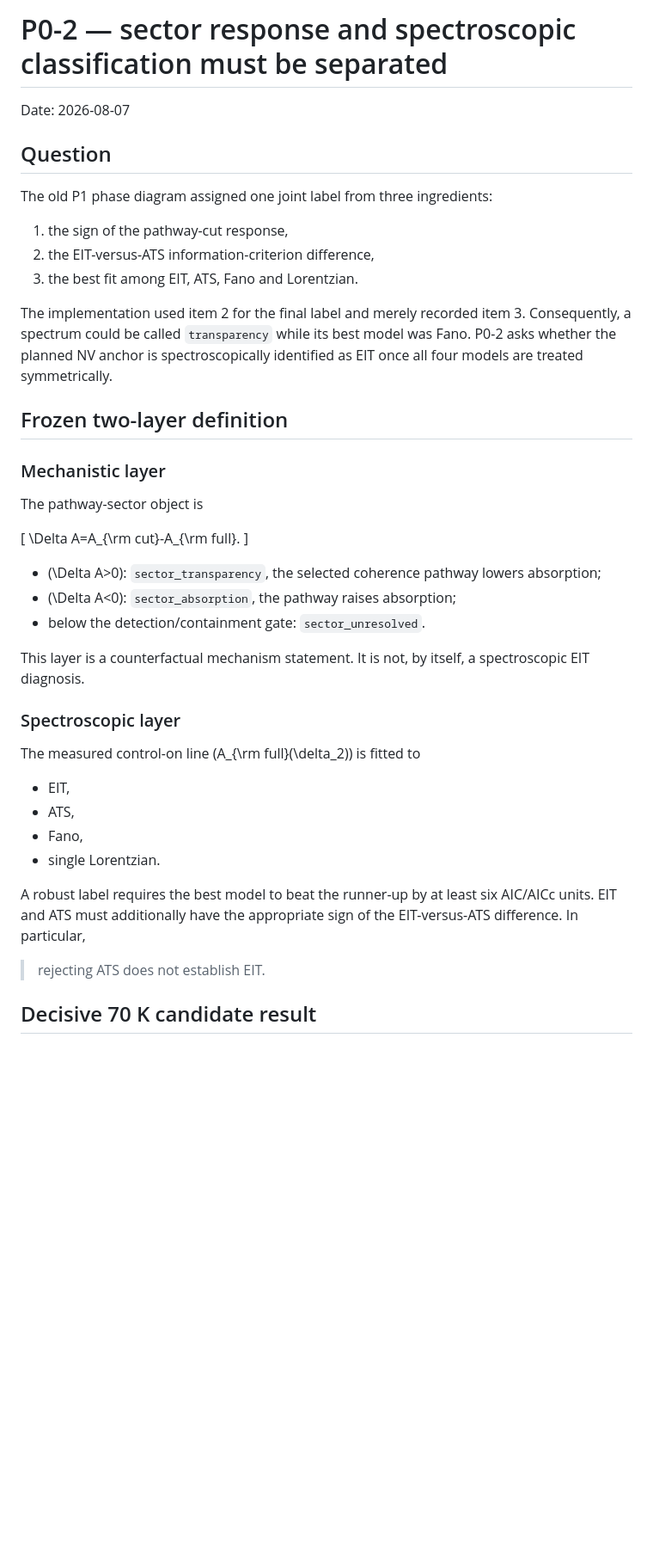
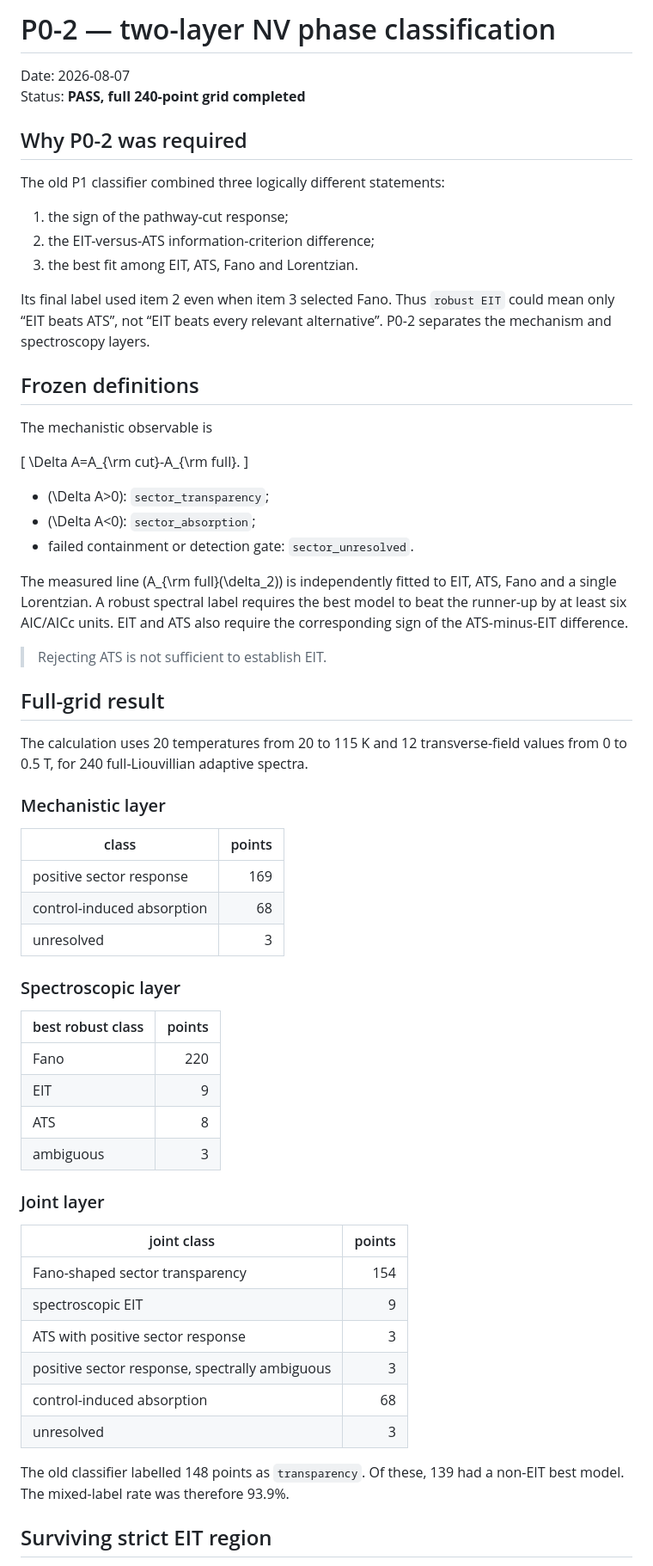
Before and after one commit to Risei412/NV-EIT-space, a Markdown page: Writing Paper/P0_2_TWO_LAYER_CLASSIFICATION_2026-08-07.md, the part around one of its changes. Shown at 86% size. Rendered like a GitHub page; blank space fills up the shorter version.

Commit message:
Finalize P0-2 full-grid scientific verdict

```diff
--- a/Writing Paper/P0_2_TWO_LAYER_CLASSIFICATION_2026-08-07.md
+++ b/Writing Paper/P0_2_TWO_LAYER_CLASSIFICATION_2026-08-07.md
@@ -1,51 +1,74 @@
-# P0-2 — sector response and spectroscopic classification must be separated
+# P0-2 — two-layer NV phase classification
 
 Date: 2026-08-07
+Status: **PASS, full 240-point grid completed**
 
-## Question
+## Why P0-2 was required
 
-The old P1 phase diagram assigned one joint label from three ingredients:
+The old P1 classifier combined three logically different statements:
 
-1. the sign of the pathway-cut response,
-2. the EIT-versus-ATS information-criterion difference,
+1. the sign of the pathway-cut response;
+2. the EIT-versus-ATS information-criterion difference;
 3. the best fit among EIT, ATS, Fano and Lorentzian.
 
-The implementation used item 2 for the final label and merely recorded item 3.
-Consequently, a spectrum could be called `transparency` while its best model was
-Fano. P0-2 asks whether the planned NV anchor is spectroscopically identified as
-EIT once all four models are treated symmetrically.
+Its final label used item 2 even when item 3 selected Fano. Thus `robust EIT`
+could mean only “EIT beats ATS”, not “EIT beats every relevant alternative”.
+P0-2 separates the mechanism and spectroscopy layers.
 
-## Frozen two-layer definition
+## Frozen definitions
 
-### Mechanistic layer
-
-The pathway-sector object is
+The mechanistic observable is
 
 \[
 \Delta A=A_{\rm cut}-A_{\rm full}.
 \]
 
-- \(\Delta A>0\): `sector_transparency`, the selected coherence pathway lowers absorption;
-- \(\Delta A<0\): `sector_absorption`, the pathway raises absorption;
-- below the detection/containment gate: `sector_unresolved`.
+- \(\Delta A>0\): `sector_transparency`;
+- \(\Delta A<0\): `sector_absorption`;
+- failed containment or detection gate: `sector_unresolved`.
 
-This layer is a counterfactual mechanism statement. It is not, by itself, a
-spectroscopic EIT diagnosis.
+The measured line \(A_{\rm full}(\delta_2)\) is independently fitted to EIT,
+ATS, Fano and a single Lorentzian. A robust spectral label requires the best
+model to beat the runner-up by at least six AIC/AICc units. EIT and ATS also
+require the corresponding sign of the ATS-minus-EIT difference.
+
+> Rejecting ATS is not sufficient to establish EIT.
+
+## Full-grid result
+
+The calculation uses 20 temperatures from 20 to 115 K and 12 transverse-field
+values from 0 to 0.5 T, for 240 full-Liouvillian adaptive spectra.
+
+### Mechanistic layer
+
+| class | points |
+|---|---:|
+| positive sector response | 169 |
+| control-induced absorption | 68 |
+| unresolved | 3 |
 
 ### Spectroscopic layer
 
-The measured control-on line \(A_{\rm full}(\delta_2)\) is fitted to
+| best robust class | points |
+|---|---:|
+| Fano | 220 |
+| EIT | 9 |
+| ATS | 8 |
+| ambiguous | 3 |
 
-- EIT,
-- ATS,
-- Fano,
-- single Lorentzian.
+### Joint layer
 
-A robust label requires the best model to beat the runner-up by at least six
-AIC/AICc units. EIT and ATS must additionally have the appropriate sign of the
-EIT-versus-ATS difference. In particular,
+| joint class | points |
+|---|---:|
+| Fano-shaped sector transparency | 154 |
+| spectroscopic EIT | 9 |
+| ATS with positive sector response | 3 |
+| positive sector response, spectrally ambiguous | 3 |
+| control-induced absorption | 68 |
+| unresolved | 3 |
 
-> rejecting ATS does not establish EIT.
+The old classifier labelled 148 points as `transparency`. Of these, 139 had a
+non-EIT best model. The mixed-label rate was therefore 93.9%.
 
-## Decisive 70 K candidate result
+## Surviving strict EIT region
 
```
Also changed, not shown: other parts of Writing Paper/P0_2_TWO_LAYER_CLASSIFICATION_2026-08-07.md (+77 -83 lines).
